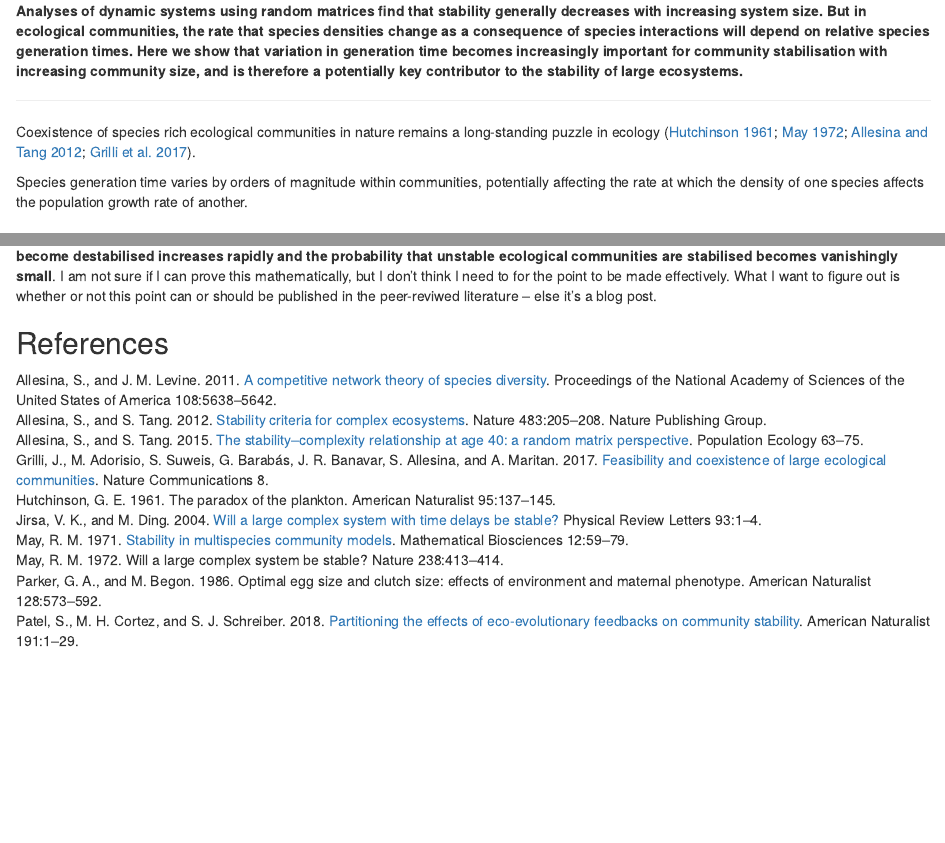
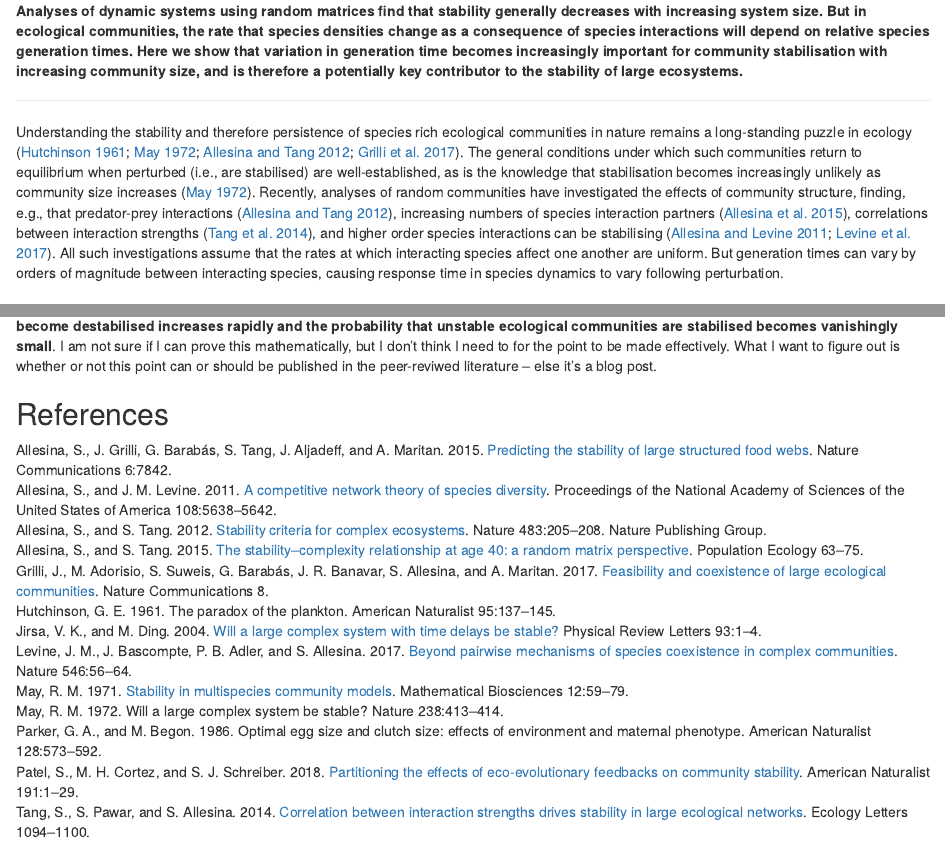
Before and after one commit to bradduthie/RandomMatrixStability, an R Markdown document (random_matrix_stability.Rmd): the page in a window 1100 px wide, from 390 px down, and a second part further down, joined at a grey line. Rendered offline with R 4.5, knitr and Pandoc, with nearby package versions.

Commit message:
New first paragraph

```diff
--- a/random_matrix_stability.Rmd
+++ b/random_matrix_stability.Rmd
@@ -42,13 +42,7 @@ Part 2 includes a lot of the messy notes used to get part 1, and might eventuall
 
 ********************************************************************************
 
-Coexistence of species rich ecological communities in nature remains a long-standing puzzle in ecology [@Hutchinson1961; @May1972; @Allesina2012; @Grilli2017].
-
-
-
-
-Species generation time varies by orders of magnitude within communities, potentially affecting the rate at which the density of one species affects the population growth rate of another.
-
+Understanding the stability and therefore persistence of species rich ecological communities in nature remains a long-standing puzzle in ecology [@Hutchinson1961; @May1972; @Allesina2012; @Grilli2017]. The general conditions under which such communities return to equilibrium when perturbed (i.e., are stabilised) are well-established, as is the knowledge that stabilisation becomes increasingly unlikely as community size increases [@May1972]. Recently, analyses of random communities have investigated the effects of community structure, finding, e.g., that predator-prey interactions [@Allesina2012], increasing numbers of species interaction partners [@Allesina2015], correlations between interaction strengths [@Tang2014a], and higher order species interactions can be stabilising [@Allesina2011; @Levine2017]. All such investigations assume that the rates at which interacting species affect one another are uniform. But generation times can vary by orders of magnitude between interacting species, causing response time in species dynamics to vary following perturbation.
 
 
 
```
Also changed, not shown: random_matrix_stability.html.
